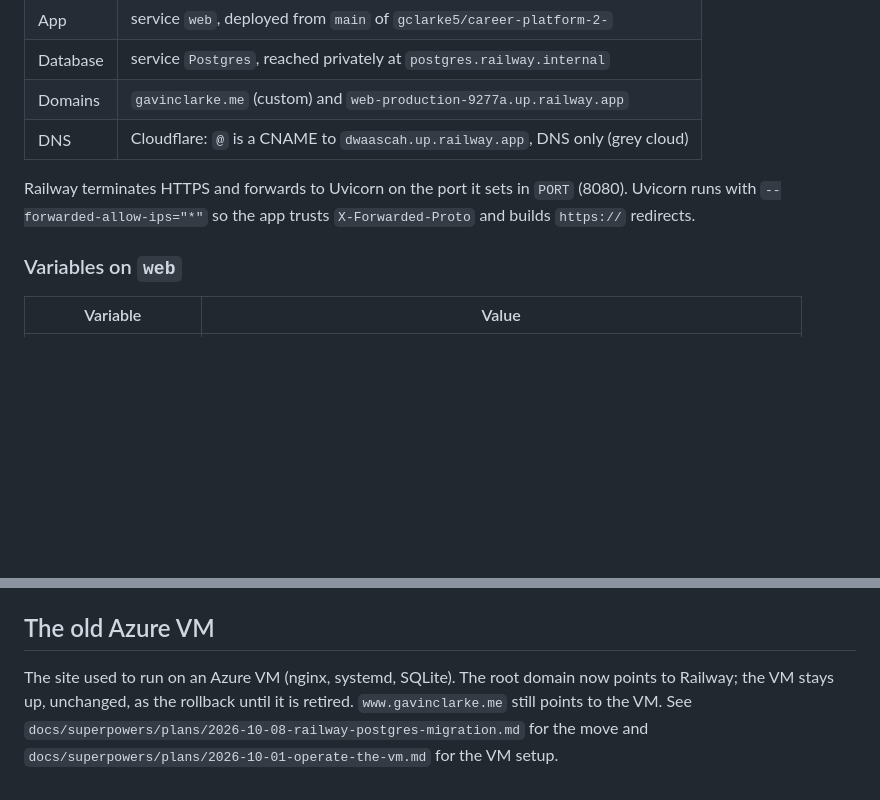
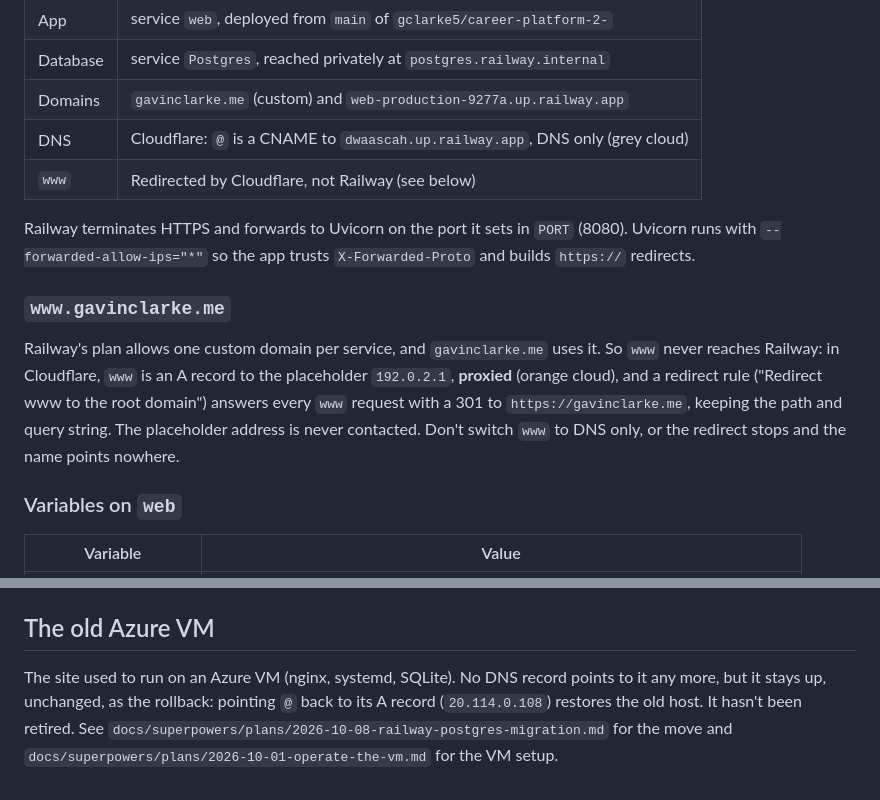
Before and after one commit to gclarke5/career-platform-2-, a Markdown page: README.md, 2 parts joined by grey strips. Drawn GitHub-style; blank space fills up the shorter version.

Commit message:
docs: www redirects to the apex through Cloudflare; VM kept as rollback
README: www is a proxied placeholder with a Cloudflare redirect (Railway's
plan allows one custom domain per service); no DNS points to the VM, which
stays up as the rollback. Plan: TCP proxy off, extra service deleted,
cutover checks recorded, VM retirement on hold.

Co-Authored-By: Claude Opus 5.5 <noreply@anthropic.com>

```diff
--- a/README.md
+++ b/README.md
@@ -34,10 +34,21 @@ TEST_DATABASE_URL=postgresql://localhost/career_test uv run pytest
 | Database | service `Postgres`, reached privately at `postgres.railway.internal` |
 | Domains | `gavinclarke.me` (custom) and `web-production-9277a.up.railway.app` |
 | DNS | Cloudflare: `@` is a CNAME to `dwaascah.up.railway.app`, DNS only (grey cloud) |
+| `www` | Redirected by Cloudflare, not Railway (see below) |
 
 Railway terminates HTTPS and forwards to Uvicorn on the port it sets in
 `PORT` (8080). Uvicorn runs with `--forwarded-allow-ips="*"` so the app trusts
 `X-Forwarded-Proto` and builds `https://` redirects.
+
+### `www.gavinclarke.me`
+
+Railway's plan allows one custom domain per service, and `gavinclarke.me` uses
+it. So `www` never reaches Railway: in Cloudflare, `www` is an A record to the
+placeholder `192.0.2.1`, **proxied** (orange cloud), and a redirect rule
+("Redirect www to the root domain") answers every `www` request with a 301 to
+`https://gavinclarke.me`, keeping the path and query string. The placeholder
+address is never contacted. Don't switch `www` to DNS only, or the redirect
+stops and the name points nowhere.
 
 ### Variables on `web`
 
@@ -106,8 +117,9 @@ have content.
 
 ## The old Azure VM
 
-The site used to run on an Azure VM (nginx, systemd, SQLite). The root domain
-now points to Railway; the VM stays up, unchanged, as the rollback until it is
-retired. `www.gavinclarke.me` still points to the VM. See
-`docs/superpowers/plans/2026-10-08-railway-postgres-migration.md` for the move
-and `docs/superpowers/plans/2026-10-01-operate-the-vm.md` for the VM setup.
+The site used to run on an Azure VM (nginx, systemd, SQLite). No DNS record
+points to it any more, but it stays up, unchanged, as the rollback: pointing
+`@` back to its A record (`20.114.0.108`) restores the old host. It hasn't been
+retired. See `docs/superpowers/plans/2026-10-08-railway-postgres-migration.md`
+for the move and `docs/superpowers/plans/2026-10-01-operate-the-vm.md` for the
+VM setup.
```
Also changed, not shown: 1 other file.
